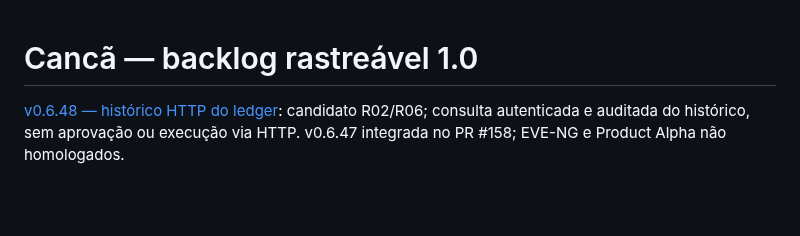
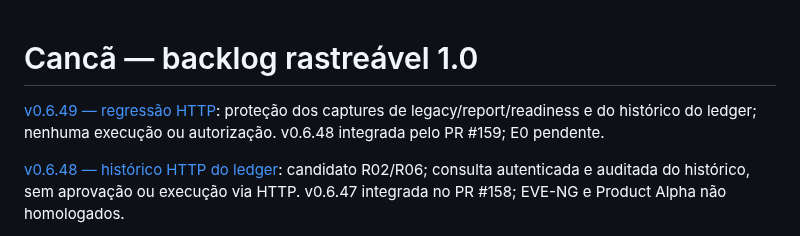
Before and after one commit to brunosfs-droid/orizonit-p01-discovery-framework, a Markdown page: docs/BACKLOG_1.0.md, the part around the change. Rendered like a GitHub page; blank space fills up the shorter version.

Commit message:
docs(alpha): update delivery milestones after v0.6.48

```diff
--- a/docs/BACKLOG_1.0.md
+++ b/docs/BACKLOG_1.0.md
@@ -1,4 +1,7 @@
 # Cancã — backlog rastreável 1.0
+
+
+[v0.6.49 — regressão HTTP](WORKSPACE_HTTP_ROUTE_REGRESSION_v0.6.49.md): proteção dos captures de legacy/report/readiness e do histórico do ledger; nenhuma execução ou autorização. v0.6.48 integrada pelo PR #159; E0 pendente.
 
 [v0.6.48 — histórico HTTP do ledger](WORKSPACE_LEDGER_HISTORY_HTTP_v0.6.48.md): candidato R02/R06; consulta autenticada e auditada do histórico, sem aprovação ou execução via HTTP. v0.6.47 integrada no PR #158; EVE-NG e Product Alpha não homologados.
 
```
